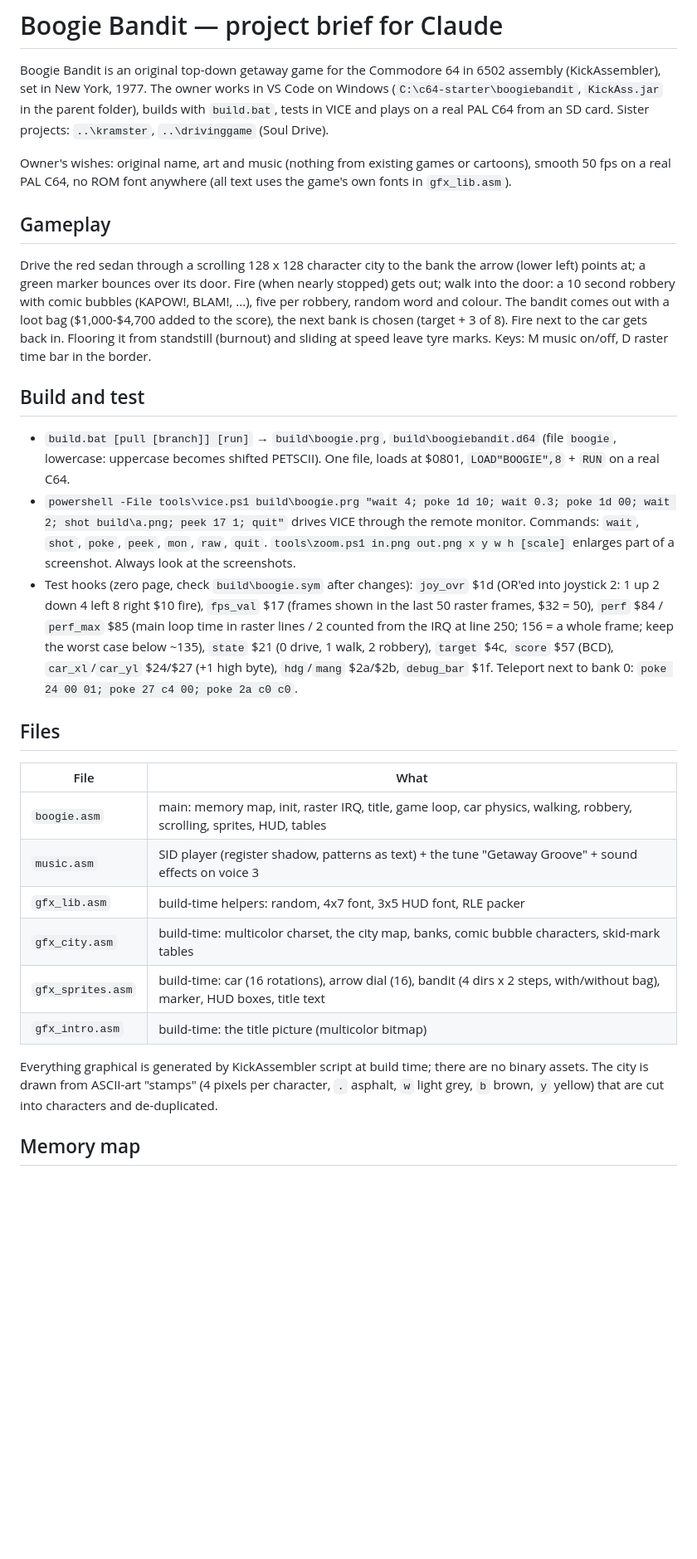
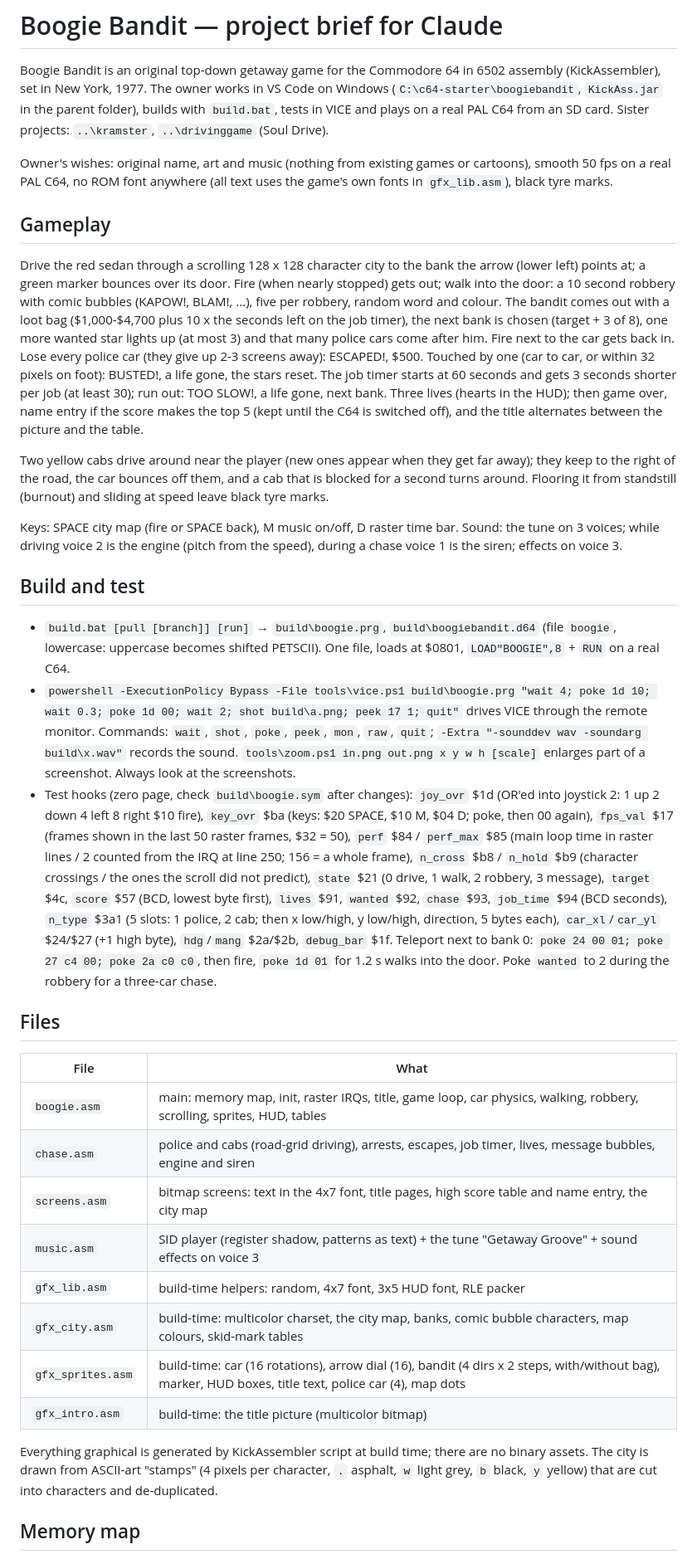
Before and after one commit to MortenLundberg1977/boogiebandit, a Markdown page: CLAUDE.md, the part around one of its changes. Shown at 83% size. GitHub-like rendering; blank space fills up the shorter version.

```diff
--- a/CLAUDE.md
+++ b/CLAUDE.md
@@ -8,7 +8,7 @@ from an SD card. Sister projects: `..\kramster`, `..\drivinggame` (Soul Drive).
 
 Owner's wishes: original name, art and music (nothing from existing games or
 cartoons), smooth 50 fps on a real PAL C64, no ROM font anywhere (all text uses
-the game's own fonts in `gfx_lib.asm`).
+the game's own fonts in `gfx_lib.asm`), black tyre marks.
 
 ## Gameplay
 
@@ -16,43 +16,68 @@ Drive the red sedan through a scrolling 128 x 128 character city to the bank
 the arrow (lower left) points at; a green marker bounces over its door. Fire
 (when nearly stopped) gets out; walk into the door: a 10 second robbery with
 comic bubbles (KAPOW!, BLAM!, ...), five per robbery, random word and colour.
-The bandit comes out with a loot bag ($1,000-$4,700 added to the score), the
-next bank is chosen (target + 3 of 8). Fire next to the car gets back in.
-Flooring it from standstill (burnout) and sliding at speed leave tyre marks.
-Keys: M music on/off, D raster time bar in the border.
+The bandit comes out with a loot bag ($1,000-$4,700 plus 10 x the seconds left
+on the job timer), the next bank is chosen (target + 3 of 8), one more wanted
+star lights up (at most 3) and that many police cars come after him. Fire next
+to the car gets back in. Lose every police car (they give up 2-3 screens
+away): ESCAPED!, $500. Touched by one (car to car, or within 32 pixels on
+foot): BUSTED!, a life gone, the stars reset. The job timer starts at 60
+seconds and gets 3 seconds shorter per job (at least 30); run out: TOO SLOW!,
+a life gone, next bank. Three lives (hearts in the HUD); then game over, name
+entry if the score makes the top 5 (kept until the C64 is switched off), and
+the title alternates between the picture and the table.
+
+Two yellow cabs drive around near the player (new ones appear when they get
+far away); they keep to the right of the road, the car bounces off them, and
+a cab that is blocked for a second turns around. Flooring it from standstill
+(burnout) and sliding at speed leave black tyre marks.
+
+Keys: SPACE city map (fire or SPACE back), M music on/off, D raster time bar.
+Sound: the tune on 3 voices; while driving voice 2 is the engine (pitch from
+the speed), during a chase voice 1 is the siren; effects on voice 3.
 
 ## Build and test
 
 - `build.bat [pull [branch]] [run]` → `build\boogie.prg`, `build\boogiebandit.d64`
   (file `boogie`, lowercase: uppercase becomes shifted PETSCII). One file, loads
   at $0801, `LOAD"BOOGIE",8` + `RUN` on a real C64.
-- `powershell -File tools\vice.ps1 build\boogie.prg "wait 4; poke 1d 10; wait 0.3; poke 1d 00; wait 2; shot build\a.png; peek 17 1; quit"`
+- `powershell -ExecutionPolicy Bypass -File tools\vice.ps1 build\boogie.prg "wait 4; poke 1d 10; wait 0.3; poke 1d 00; wait 2; shot build\a.png; peek 17 1; quit"`
   drives VICE through the remote monitor. Commands: `wait`, `shot`, `poke`,
-  `peek`, `mon`, `raw`, `quit`. `tools\zoom.ps1 in.png out.png x y w h [scale]`
-  enlarges part of a screenshot. Always look at the screenshots.
+  `peek`, `mon`, `raw`, `quit`; `-Extra "-sounddev wav -soundarg build\x.wav"`
+  records the sound. `tools\zoom.ps1 in.png out.png x y w h [scale]` enlarges
+  part of a screenshot. Always look at the screenshots.
 - Test hooks (zero page, check `build\boogie.sym` after changes):
   `joy_ovr` $1d (OR'ed into joystick 2: 1 up 2 down 4 left 8 right $10 fire),
+  `key_ovr` $ba (keys: $20 SPACE, $10 M, $04 D; poke, then 00 again),
   `fps_val` $17 (frames shown in the last 50 raster frames, $32 = 50),
   `perf` $84 / `perf_max` $85 (main loop time in raster lines / 2 counted from
-  the IRQ at line 250; 156 = a whole frame; keep the worst case below ~135),
-  `state` $21 (0 drive, 1 walk, 2 robbery), `target` $4c, `score` $57 (BCD),
+  the IRQ at line 250; 156 = a whole frame), `n_cross` $b8 / `n_hold` $b9
+  (character crossings / the ones the scroll did not predict),
+  `state` $21 (0 drive, 1 walk, 2 robbery, 3 message), `target` $4c,
+  `score` $57 (BCD, lowest byte first), `lives` $91, `wanted` $92, `chase` $93,
+  `job_time` $94 (BCD seconds), `n_type` $3a1 (5 slots: 1 police, 2 cab; then
+  x low/high, y low/high, direction, 5 bytes each),
   `car_xl`/`car_yl` $24/$27 (+1 high byte), `hdg`/`mang` $2a/$2b, `debug_bar` $1f.
-  Teleport next to bank 0: `poke 24 00 01; poke 27 c4 00; poke 2a c0 c0`.
+  Teleport next to bank 0: `poke 24 00 01; poke 27 c4 00; poke 2a c0 c0`, then
+  fire, `poke 1d 01` for 1.2 s walks into the door. Poke `wanted` to 2 during
+  the robbery for a three-car chase.
 
 ## Files
 
 | File | What |
 |---|---|
-| `boogie.asm` | main: memory map, init, raster IRQ, title, game loop, car physics, walking, robbery, scrolling, sprites, HUD, tables |
+| `boogie.asm` | main: memory map, init, raster IRQs, title, game loop, car physics, walking, robbery, scrolling, sprites, HUD, tables |
+| `chase.asm` | police and cabs (road-grid driving), arrests, escapes, job timer, lives, message bubbles, engine and siren |
+| `screens.asm` | bitmap screens: text in the 4x7 font, title pages, high score table and name entry, the city map |
 | `music.asm` | SID player (register shadow, patterns as text) + the tune "Getaway Groove" + sound effects on voice 3 |
 | `gfx_lib.asm` | build-time helpers: random, 4x7 font, 3x5 HUD font, RLE packer |
-| `gfx_city.asm` | build-time: multicolor charset, the city map, banks, comic bubble characters, skid-mark tables |
-| `gfx_sprites.asm` | build-time: car (16 rotations), arrow dial (16), bandit (4 dirs x 2 steps, with/without bag), marker, HUD boxes, title text |
+| `gfx_city.asm` | build-time: multicolor charset, the city map, banks, comic bubble characters, map colours, skid-mark tables |
+| `gfx_sprites.asm` | build-time: car (16 rotations), arrow dial (16), bandit (4 dirs x 2 steps, with/without bag), marker, HUD boxes, title text, police car (4), map dots |
 | `gfx_intro.asm` | build-time: the title picture (multicolor bitmap) |
 
 Everything graphical is generated by KickAssembler script at build time; there
 are no binary assets. The city is drawn from ASCII-art "stamps" (4 pixels per
-character, `.` asphalt, `w` light grey, `b` brown, `y` yellow) that are cut
+character, `.` asphalt, `w` light grey, `b` black, `y` yellow) that are cut
 into characters and de-duplicated.
 
 ## Memory map
```
Also changed, not shown: other parts of CLAUDE.md (+47 -24 lines), README.md (+14 -1 lines), screenshots/10_chase.png (added), screenshots/11_city_map.png (added), screenshots/12_top_bandits.png (added), screenshots/13_escaped.png (added), screenshots/14_busted.png (added), 7 other files.
